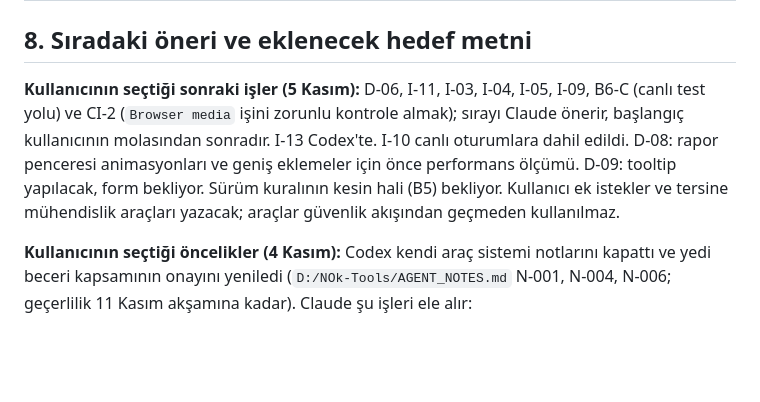
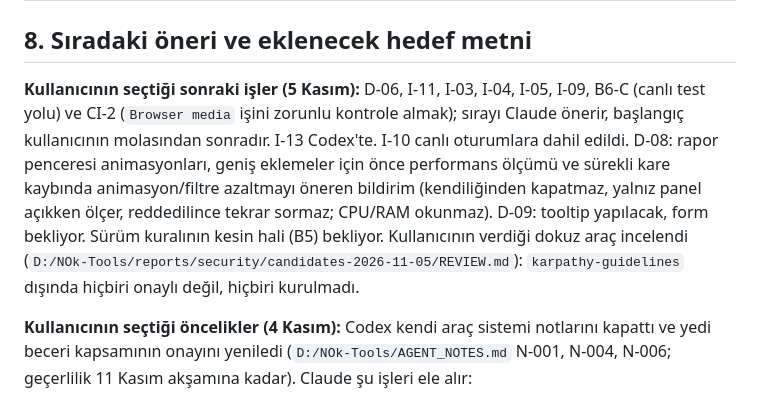
Before and after one commit to NOkrep/NOk-video-controller, a Markdown page: PROJECT_HANDOFF.md, the part around the change. Drawn GitHub-style; blank space fills up the shorter version.

Commit message:
docs: record tool review and the D-08 suggestion decision
Co-Authored-By: Claude Opus 5.5 <noreply@anthropic.com>

```diff
--- a/PROJECT_HANDOFF.md
+++ b/PROJECT_HANDOFF.md
@@ -128,7 +128,7 @@ Kullanıcının “hareketsizlikten sonra panel hiç geri gelmiyor” gözlemi d
 
 ## 8. Sıradaki öneri ve eklenecek hedef metni
 
-**Kullanıcının seçtiği sonraki işler (5 Kasım):** D-06, I-11, I-03, I-04, I-05, I-09, B6-C (canlı test yolu) ve CI-2 (`Browser media` işini zorunlu kontrole almak); sırayı Claude önerir, başlangıç kullanıcının molasından sonradır. I-13 Codex'te. I-10 canlı oturumlara dahil edildi. D-08: rapor penceresi animasyonları ve geniş eklemeler için önce performans ölçümü. D-09: tooltip yapılacak, form bekliyor. Sürüm kuralının kesin hali (B5) bekliyor. Kullanıcı ek istekler ve tersine mühendislik araçları yazacak; araçlar güvenlik akışından geçmeden kullanılmaz.
+**Kullanıcının seçtiği sonraki işler (5 Kasım):** D-06, I-11, I-03, I-04, I-05, I-09, B6-C (canlı test yolu) ve CI-2 (`Browser media` işini zorunlu kontrole almak); sırayı Claude önerir, başlangıç kullanıcının molasından sonradır. I-13 Codex'te. I-10 canlı oturumlara dahil edildi. D-08: rapor penceresi animasyonları, geniş eklemeler için önce performans ölçümü ve sürekli kare kaybında animasyon/filtre azaltmayı öneren bildirim (kendiliğinden kapatmaz, yalnız panel açıkken ölçer, reddedilince tekrar sormaz; CPU/RAM okunmaz). D-09: tooltip yapılacak, form bekliyor. Sürüm kuralının kesin hali (B5) bekliyor. Kullanıcının verdiği dokuz araç incelendi (`D:/NOk-Tools/reports/security/candidates-2026-11-05/REVIEW.md`): `karpathy-guidelines` dışında hiçbiri onaylı değil, hiçbiri kurulmadı.
 
 **Kullanıcının seçtiği öncelikler (4 Kasım):** Codex kendi araç sistemi notlarını kapattı ve yedi beceri kapsamının onayını yeniledi (`D:/NOk-Tools/AGENT_NOTES.md` N-001, N-004, N-006; geçerlilik 11 Kasım akşamına kadar). Claude şu işleri ele alır:
 
```
